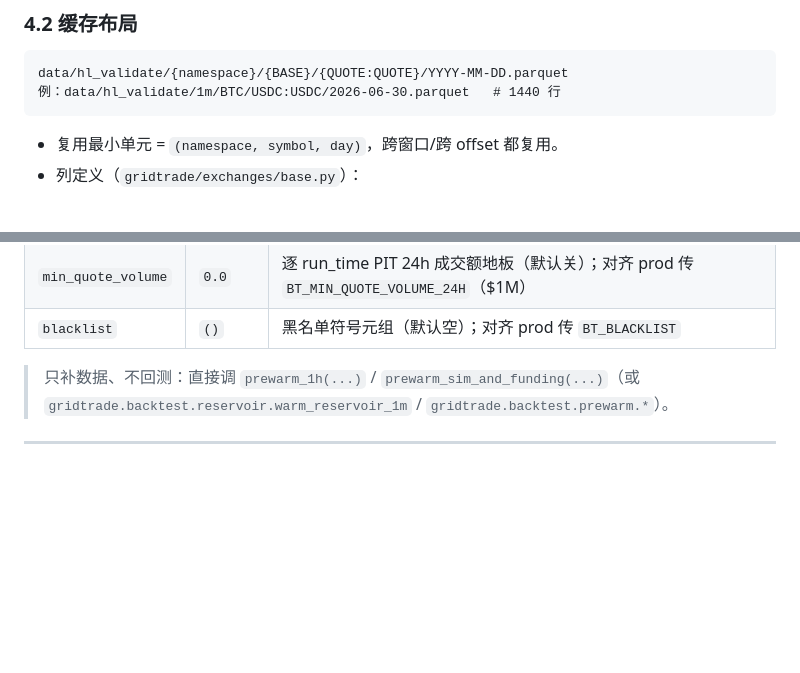
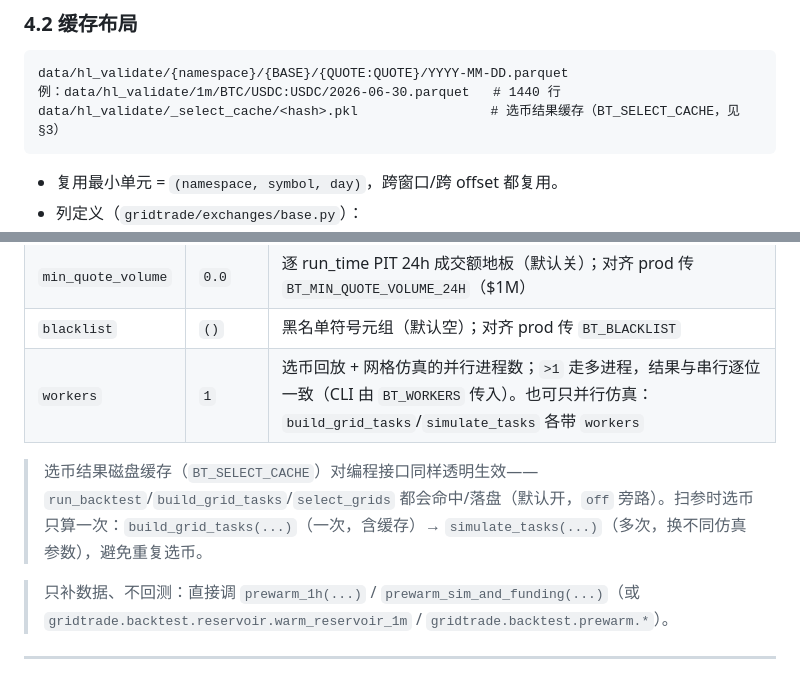
Before and after one commit to jianweiguo0209-max/GridTradeBn, a Markdown page: docs/回测使用文档.md, 2 parts joined by grey strips. Drawn GitHub-style; blank space fills up the shorter version.

````diff
--- a/docs/回测使用文档.md
+++ b/docs/回测使用文档.md
@@ -110,6 +127,7 @@ Reservoir 路径：`s3://hydromancer-reservoir/by_dex/hyperliquid/candles/1s/dat
 ```
 data/hl_validate/{namespace}/{BASE}/{QUOTE:QUOTE}/YYYY-MM-DD.parquet
 例：data/hl_validate/1m/BTC/USDC:USDC/2026-06-30.parquet   # 1440 行
+data/hl_validate/_select_cache/<hash>.pkl                 # 选币结果缓存（BT_SELECT_CACHE，见 §3）
 ```
 
 - 复用最小单元 = `(namespace, symbol, day)`，跨窗口/跨 offset 都复用。
@@ -209,6 +227,9 @@ print(summarize(df))
 | `leverage` | `None` | 覆盖策略杠杆；`None`=用 `strategy_config['leverage']` |
 | `min_quote_volume` | `0.0` | 逐 run_time PIT 24h 成交额地板（默认关）；对齐 prod 传 `BT_MIN_QUOTE_VOLUME_24H`（$1M） |
 | `blacklist` | `()` | 黑名单符号元组（默认空）；对齐 prod 传 `BT_BLACKLIST` |
+| `workers` | `1` | 选币回放 + 网格仿真的并行进程数；`>1` 走多进程，结果与串行逐位一致（CLI 由 `BT_WORKERS` 传入）。也可只并行仿真：`build_grid_tasks`/`simulate_tasks` 各带 `workers` |
+
+> 选币结果磁盘缓存（`BT_SELECT_CACHE`）对编程接口同样透明生效——`run_backtest`/`build_grid_tasks`/`select_grids` 都会命中/落盘（默认开，`off` 旁路）。扫参时选币只算一次：`build_grid_tasks(...)`（一次，含缓存）→ `simulate_tasks(...)`（多次，换不同仿真参数），避免重复选币。
 
 > 只补数据、不回测：直接调 `prewarm_1h(...)` / `prewarm_sim_and_funding(...)`（或 `gridtrade.backtest.reservoir.warm_reservoir_1m` / `gridtrade.backtest.prewarm.*`）。
 
````
Also changed, not shown: other parts of docs/回测使用文档.md (+20 -2 lines), docs/STATUS.md (+1 -0 lines).
